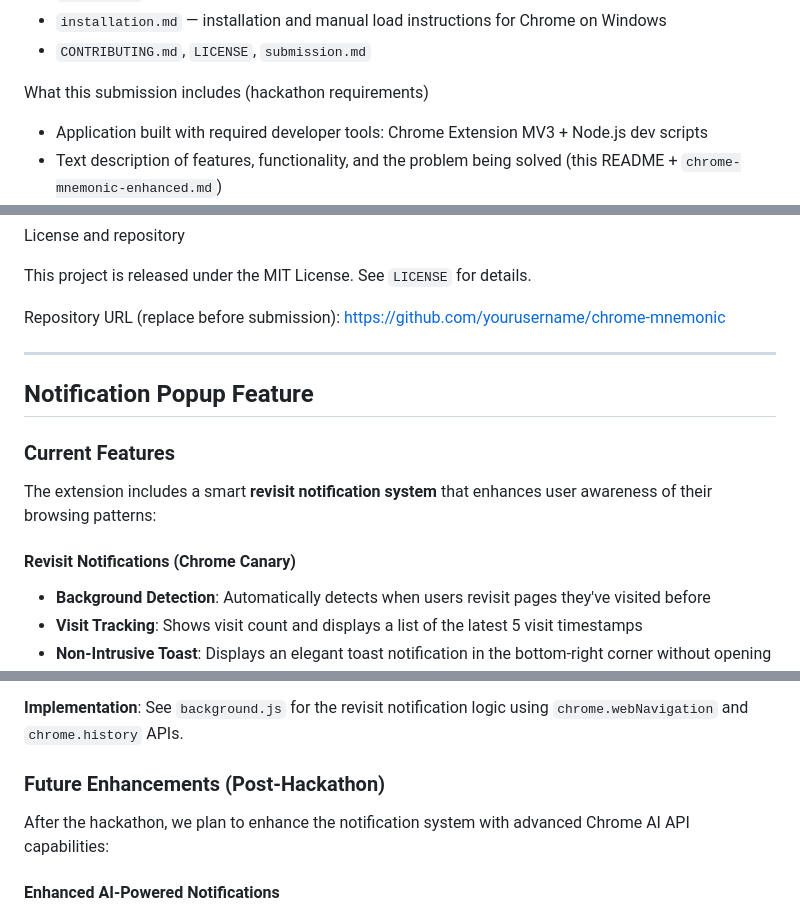
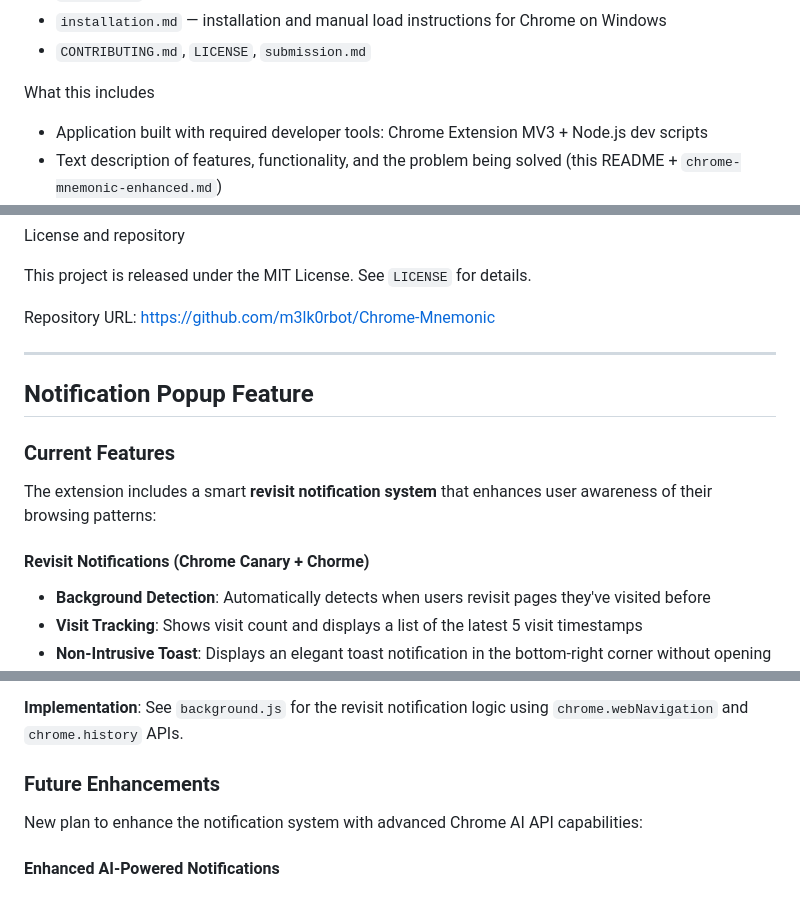
Before and after one commit to m3lk0rbot/Chrome-Mnemonic, a Markdown page: README.md, 3 parts joined by grey strips. Rendered like a GitHub page.

Commit message:
README
README

```diff
--- a/README.md
+++ b/README.md
@@ -15,7 +15,7 @@ Repository contents
 - `installation.md` — installation and manual load instructions for Chrome on Windows
 - `CONTRIBUTING.md`, `LICENSE`, `submission.md`
 
-What this submission includes (hackathon requirements)
+What this  includes
 
 - Application built with required developer tools: Chrome Extension MV3 + Node.js dev scripts
 - Text description of features, functionality, and the problem being solved (this README + `chrome-mnemonic-enhanced.md`)
@@ -98,8 +96,8 @@ License and repository
 
 This project is released under the MIT License. See `LICENSE` for details.
 
-Repository URL (replace before submission):
-https://github.com/yourusername/chrome-mnemonic
+Repository URL:
+https://github.com/m3lk0rbot/Chrome-Mnemonic
 
 ---
 
@@ -109,7 +107,7 @@ https://github.com/yourusername/chrome-mnemonic
 
 The extension includes a smart **revisit notification system** that enhances user awareness of their browsing patterns:
 
-#### Revisit Notifications (Chrome Canary)
+#### Revisit Notifications (Chrome Canary + Chorme)
 - **Background Detection**: Automatically detects when users revisit pages they've visited before
 - **Visit Tracking**: Shows visit count and displays a list of the latest 5 visit timestamps
 - **Non-Intrusive Toast**: Displays an elegant toast notification in the bottom-right corner without opening the extension
@@ -126,9 +124,9 @@ The notification system currently uses:
 
 **Implementation**: See `background.js` for the revisit notification logic using `chrome.webNavigation` and `chrome.history` APIs.
 
-### Future Enhancements (Post-Hackathon)
+### Future Enhancements
 
-After the hackathon, we plan to enhance the notification system with advanced Chrome AI API capabilities:
+New plan to enhance the notification system with advanced Chrome AI API capabilities:
 
 #### Enhanced AI-Powered Notifications
 - **Detailed Summaries**: Use Chrome AI API (Summarizer, LanguageModel) to generate intelligent summaries of what changed on the page since the last visit
```
Also changed, not shown: other parts of README.md (+1 -2 lines).
